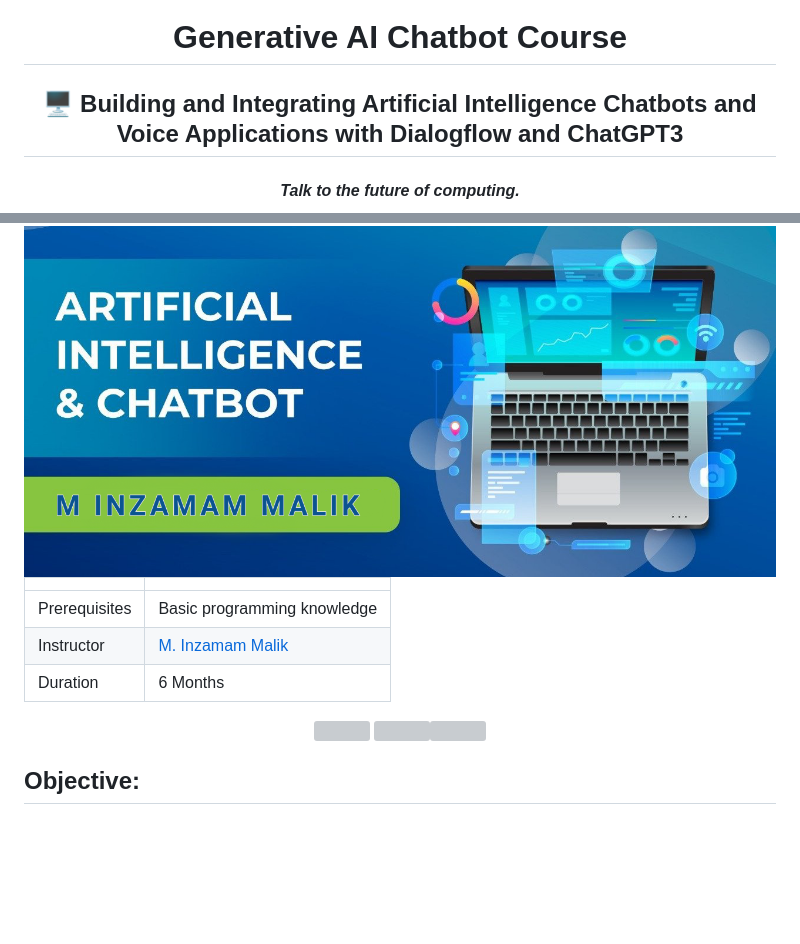
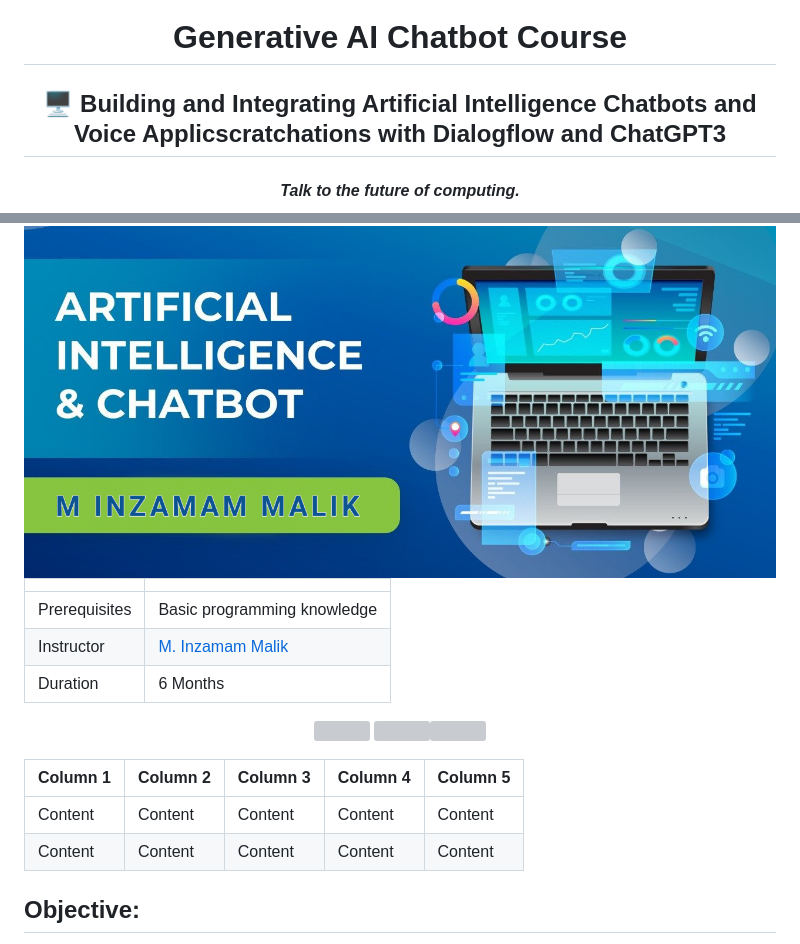
Before and after one commit to shehza-d/ai-nlp-chatbots, a Markdown page: syllabus.md, 2 parts joined by grey strips. Rendered like a GitHub page; blank space fills up the shorter version; grey boxes are pictures that could not be loaded.

Commit message:
testing table full width 1

```diff
--- a/syllabus.md
+++ b/syllabus.md
@@ -1,11 +1,11 @@
 <h1 align='center'>Generative AI Chatbot Course</h1>
-<h2 align='center'>🖥 Building and Integrating Artificial Intelligence Chatbots and Voice Applications with Dialogflow and ChatGPT3</h2>
+<h2 align='center'>🖥 Building and Integrating Artificial Intelligence Chatbots and Voice Applicscratchations with Dialogflow and ChatGPT3</h2>
 <h4 align='center'><i>Talk to the future of computing.</i></h4>
 
 <img src='./readme-assets/cover.png'/>
 
 |   |   |
-| --- | --- |
+|:------------- |:----------|
 | Prerequisites | Basic programming knowledge | List all new or modified files |
 | Instructor | [M. Inzamam Malik](https://www.linkedin.com/in/minzamam) |
 | Duration | 6 Months|
@@ -14,6 +14,12 @@
 <img height='50' width='50' src="./readme-assets/icons/dialogflow.png"/><img height='50' width='50' src="./readme-assets/icons/open-ai-10px.png"/></p>
 
  <!-- Google Assistant apps you will learn latest technologies Google Dialoglfow v2,  -->
+
+| Column 1 | Column 2 | Column 3 | Column 4 | Column 5 |
+|----------|----------|----------|----------|----------|
+| Content  | Content  | Content  | Content  | Content  |
+| Content  | Content  | Content  | Content  | Content  |
+
 
 ## Objective:
 
```
